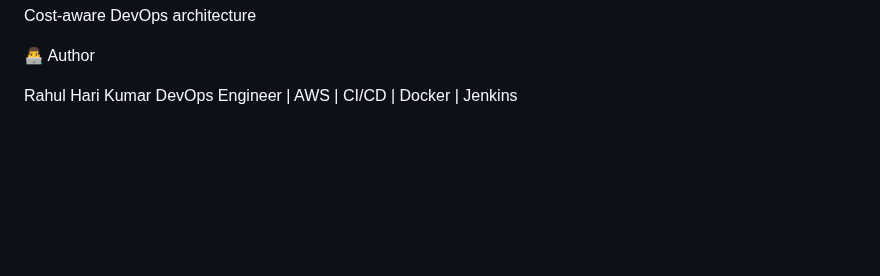
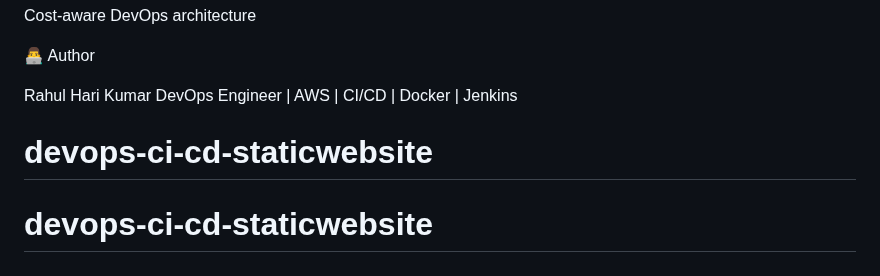
Before and after one commit to DevRahul16/devops-ci-cd-dynamicwebsite, a Markdown page: Readme.md, the part around the change. Rendered like a GitHub page; blank space fills up the shorter version.

```diff
--- a/Readme.md
+++ b/Readme.md
@@ -215,3 +215,5 @@ Cost-aware DevOps architecture
 
 Rahul Hari Kumar
 DevOps Engineer | AWS | CI/CD | Docker | Jenkins
+# devops-ci-cd-staticwebsite
+# devops-ci-cd-staticwebsite
```
